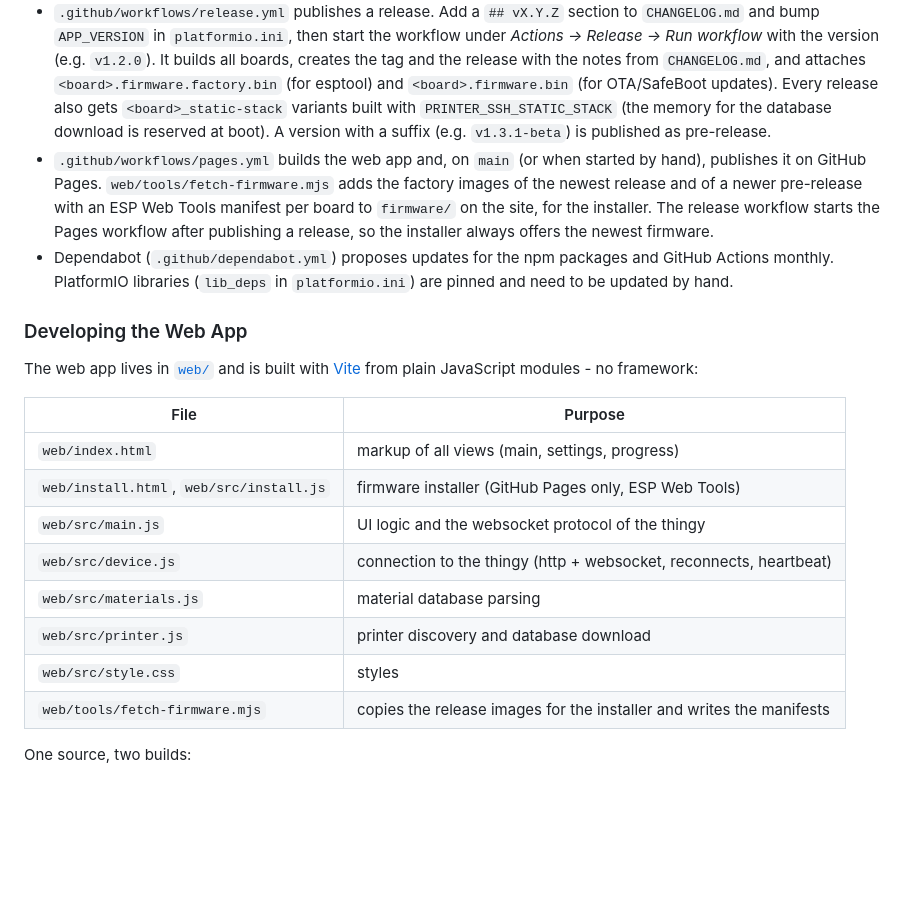
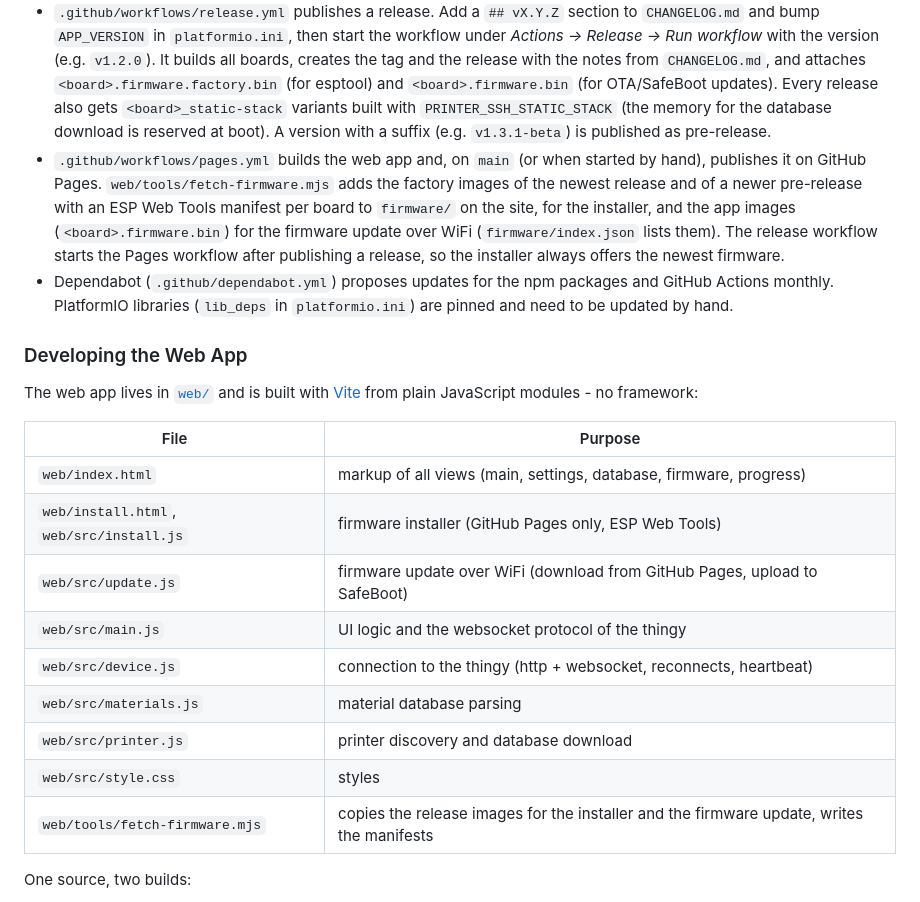
Before and after one commit to soylentOrange/K2-RFID, a Markdown page: README.md, the part around one of its changes. Rendered like a GitHub page; blank space fills up the shorter version.

```diff
--- a/README.md
+++ b/README.md
@@ -258,7 +275,7 @@ GitHub Actions build every push and pull request:
 
 - `.github/workflows/firmware.yml` builds the firmware (including the factory image) for `lolin_s2_mini`, `lolin_s2_mini_extled` and `esp32_s3_tiny` and provides the binaries as artifacts. It also builds `lolin_s2_mini` and `lolin_s2_mini_extled` with the build flag `PRINTER_SSH_STATIC_STACK`, which reserves the stack of the SSH download right after startup instead of allocating it per download.
 - `.github/workflows/release.yml` publishes a release. Add a `## vX.Y.Z` section to `CHANGELOG.md` and bump `APP_VERSION` in `platformio.ini`, then start the workflow under *Actions → Release → Run workflow* with the version (e.g. `v1.2.0`). It builds all boards, creates the tag and the release with the notes from `CHANGELOG.md`, and attaches `<board>.firmware.factory.bin` (for esptool) and `<board>.firmware.bin` (for OTA/SafeBoot updates). Every release also gets `<board>_static-stack` variants built with `PRINTER_SSH_STATIC_STACK` (the memory for the database download is reserved at boot). A version with a suffix (e.g. `v1.3.1-beta`) is published as pre-release.
-- `.github/workflows/pages.yml` builds the web app and, on `main` (or when started by hand), publishes it on GitHub Pages. `web/tools/fetch-firmware.mjs` adds the factory images of the newest release and of a newer pre-release with an ESP Web Tools manifest per board to `firmware/` on the site, for the installer. The release workflow starts the Pages workflow after publishing a release, so the installer always offers the newest firmware.
+- `.github/workflows/pages.yml` builds the web app and, on `main` (or when started by hand), publishes it on GitHub Pages. `web/tools/fetch-firmware.mjs` adds the factory images of the newest release and of a newer pre-release with an ESP Web Tools manifest per board to `firmware/` on the site, for the installer, and the app images (`<board>.firmware.bin`) for the firmware update over WiFi (`firmware/index.json` lists them). The release workflow starts the Pages workflow after publishing a release, so the installer always offers the newest firmware.
 - Dependabot (`.github/dependabot.yml`) proposes updates for the npm packages and GitHub Actions monthly. PlatformIO libraries (`lib_deps` in `platformio.ini`) are pinned and need to be updated by hand.
 
 ### Developing the Web App
@@ -267,14 +284,15 @@ The web app lives in [`web/`](web/) and is built with [Vite](https://vite.dev/)
 
 | File | Purpose |
 | --- | --- |
-| `web/index.html` | markup of all views (main, settings, progress) |
+| `web/index.html` | markup of all views (main, settings, database, firmware, progress) |
 | `web/install.html`, `web/src/install.js` | firmware installer (GitHub Pages only, ESP Web Tools) |
+| `web/src/update.js` | firmware update over WiFi (download from GitHub Pages, upload to SafeBoot) |
 | `web/src/main.js` | UI logic and the websocket protocol of the thingy |
 | `web/src/device.js` | connection to the thingy (http + websocket, reconnects, heartbeat) |
 | `web/src/materials.js` | material database parsing |
 | `web/src/printer.js` | printer discovery and database download |
 | `web/src/style.css` | styles |
-| `web/tools/fetch-firmware.mjs` | copies the release images for the installer and writes the manifests |
+| `web/tools/fetch-firmware.mjs` | copies the release images for the installer and the firmware update, writes the manifests |
 
 One source, two builds:
 
```
Also changed, not shown: other parts of README.md (+19 -2 lines), CHANGELOG.md (+14 -0 lines), assets/doc/Screenshot_FirmwareUpdate.jpeg (added), 7 other files.
